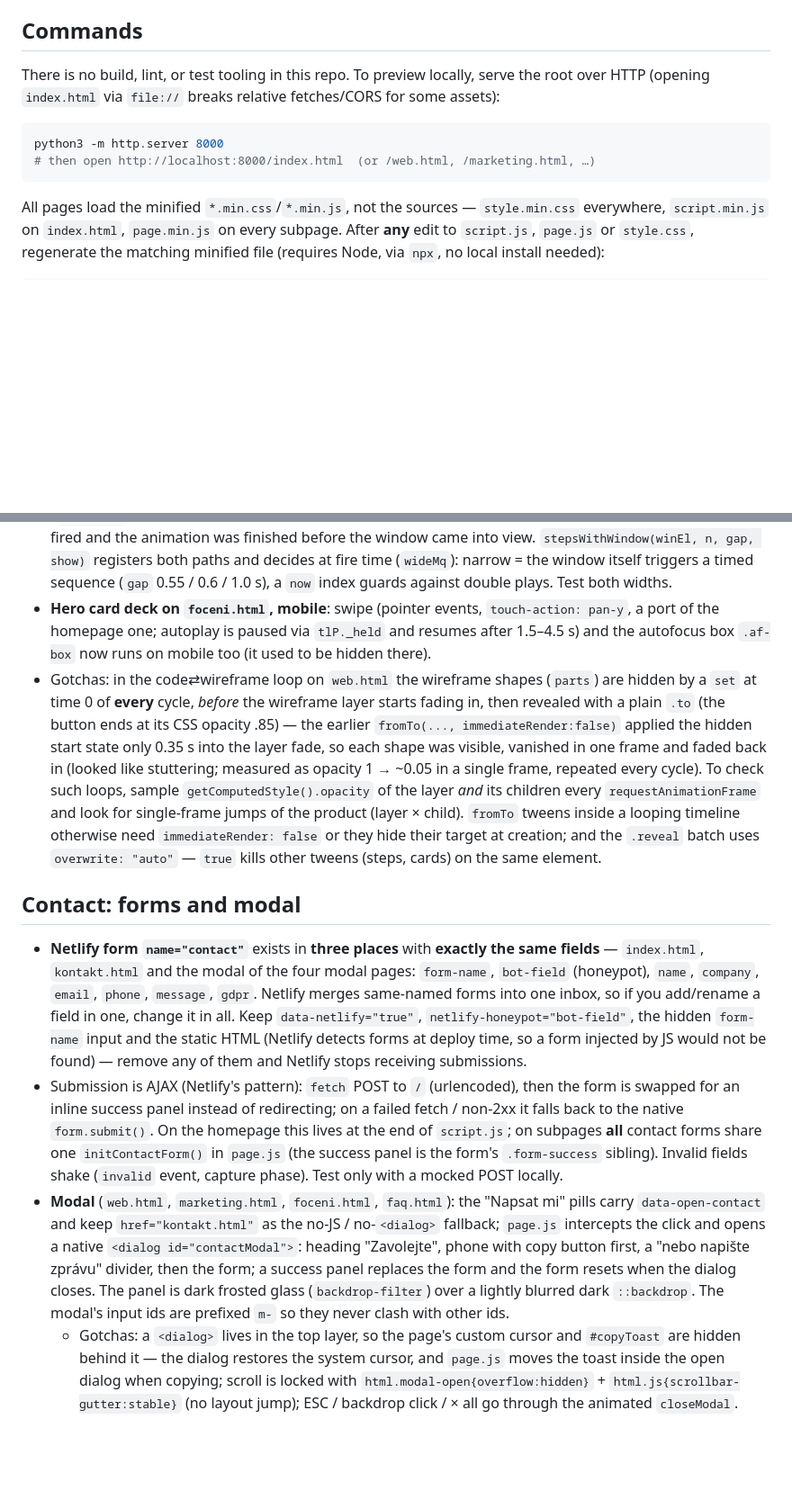
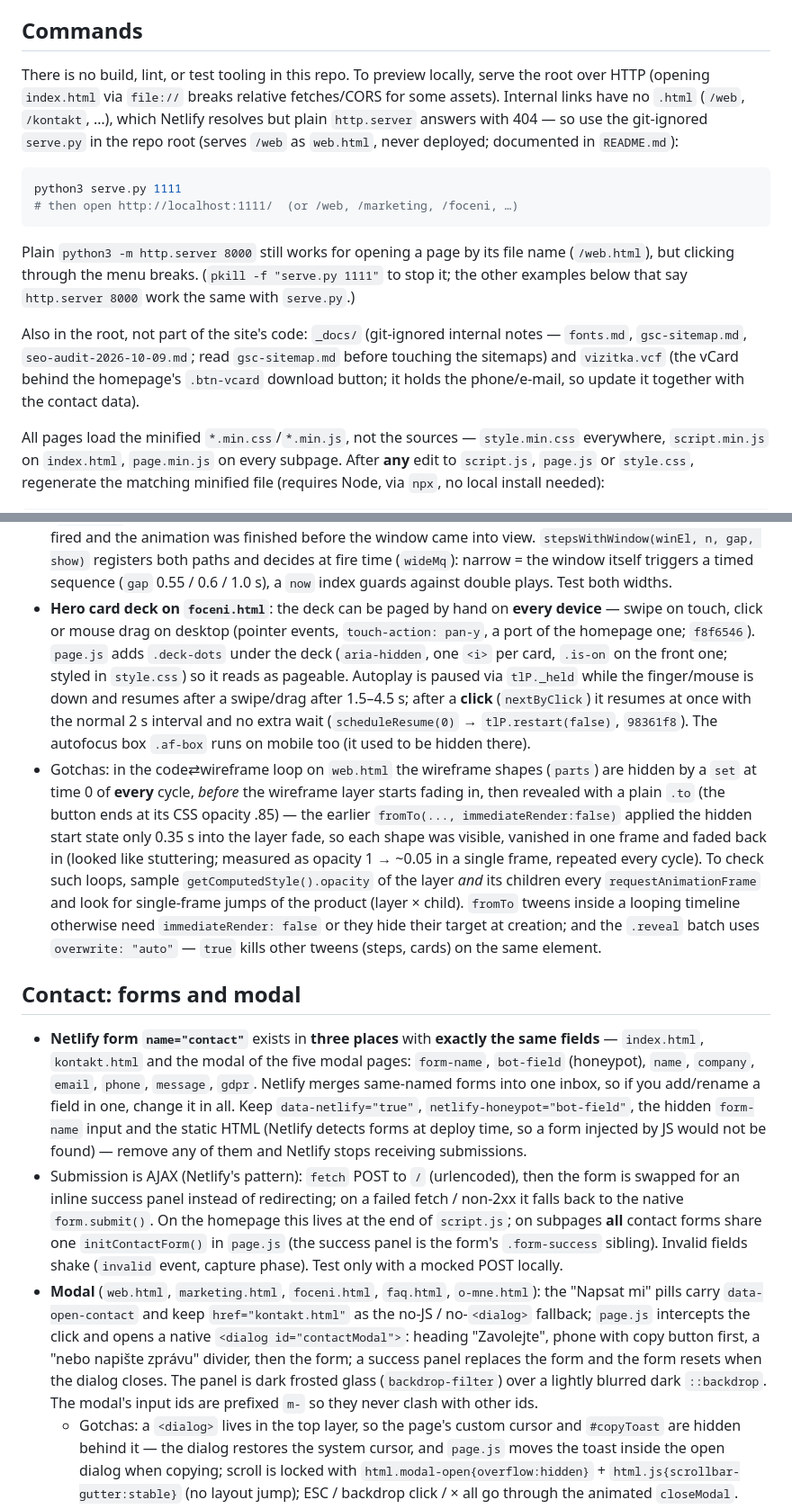
Before and after one commit to kratochvil1993/WEB_JIRIKRATOCHVIL, a Markdown page: CLAUDE.md, 2 parts joined by grey strips. Shown at 90% size. GitHub-like rendering; blank space fills up the shorter version.

````diff
--- a/CLAUDE.md
+++ b/CLAUDE.md
@@ -14,12 +14,16 @@ Never delete with a glob in the workspace (`rm -f *`, `cd dir && rm *`): the saf
 
 ## Commands
 
-There is no build, lint, or test tooling in this repo. To preview locally, serve the root over HTTP (opening `index.html` via `file://` breaks relative fetches/CORS for some assets):
+There is no build, lint, or test tooling in this repo. To preview locally, serve the root over HTTP (opening `index.html` via `file://` breaks relative fetches/CORS for some assets). Internal links have no `.html` (`/web`, `/kontakt`, …), which Netlify resolves but plain `http.server` answers with 404 — so use the git-ignored `serve.py` in the repo root (serves `/web` as `web.html`, never deployed; documented in `README.md`):
 
 ```bash
-python3 -m http.server 8000
-# then open http://localhost:8000/index.html  (or /web.html, /marketing.html, …)
+python3 serve.py 1111
+# then open http://localhost:1111/  (or /web, /marketing, /foceni, …)
 ```
+
+Plain `python3 -m http.server 8000` still works for opening a page by its file name (`/web.html`), but clicking through the menu breaks. (`pkill -f "serve.py 1111"` to stop it; the other examples below that say `http.server 8000` work the same with `serve.py`.)
+
+Also in the root, not part of the site's code: `_docs/` (git-ignored internal notes — `fonts.md`, `gsc-sitemap.md`, `seo-audit-2026-10-09.md`; read `gsc-sitemap.md` before touching the sitemaps) and `vizitka.vcf` (the vCard behind the homepage's `.btn-vcard` download button; it holds the phone/e-mail, so update it together with the contact data).
 
 All pages load the minified `*.min.css`/`*.min.js`, not the sources — `style.min.css` everywhere, `script.min.js` on `index.html`, `page.min.js` on every subpage. After **any** edit to `script.js`, `page.js` or `style.css`, regenerate the matching minified file (requires Node, via `npx`, no local install needed):
 
@@ -122,14 +128,14 @@ All `transform`/`opacity`/`clip-path`, nothing scroll-scrubbed except the hero s
 - The page background (the two blurred blobs `#bg-blob-a/b` + `#bg-gradient`) drifts **on its own, never tied to scroll** — each blob has x and y tweens of different lengths in vw/vh (a loose non-repeating path, ~±13vw/±10vh) plus a slow opacity breath, all tunable in the `drift` object. There is deliberately **no scroll-linked colour change** (unlike the homepage), no section-entry pulse (tried, removed) and no rotation of the blurred layer (costly for the GPU, barely visible). On mobile the blobs don't drift at all (see "Mobile background").
 - Mobile gets the rings, the smoothed h1 scatter and (on `foceni.html`) the swipeable card deck, but no background drift, no hero-graphic retreat and no cursor light.
 - **Windows next to the steps** (git log on `web.html`, campaign checklist on `marketing.html`, viewfinder on `foceni.html`): ≥ 1200 px they are sticky in the right column and advance when scroll reaches each step (`#postup-N`); below 1200 px the window sits *under* the whole step list, so every step trigger had already fired and the animation was finished before the window came into view. `stepsWithWindow(winEl, n, gap, show)` registers both paths and decides at fire time (`wideMq`): narrow = the window itself triggers a timed sequence (`gap` 0.55 / 0.6 / 1.0 s), a `now` index guards against double plays. Test both widths.
-- **Hero card deck on `foceni.html`, mobile**: swipe (pointer events, `touch-action: pan-y`, a port of the homepage one; autoplay is paused via `tlP._held` and resumes after 1.5–4.5 s) and the autofocus box `.af-box` now runs on mobile too (it used to be hidden there).
+- **Hero card deck on `foceni.html`**: the deck can be paged by hand on **every device** — swipe on touch, click or mouse drag on desktop (pointer events, `touch-action: pan-y`, a port of the homepage one; `f8f6546`). `page.js` adds `.deck-dots` under the deck (`aria-hidden`, one `<i>` per card, `.is-on` on the front one; styled in `style.css`) so it reads as pageable. Autoplay is paused via `tlP._held` while the finger/mouse is down and resumes after a swipe/drag after 1.5–4.5 s; after a **click** (`nextByClick`) it resumes at once with the normal 2 s interval and no extra wait (`scheduleResume(0)` → `tlP.restart(false)`, `98361f8`). The autofocus box `.af-box` runs on mobile too (it used to be hidden there).
 - Gotchas: in the code⇄wireframe loop on `web.html` the wireframe shapes (`parts`) are hidden by a `set` at time 0 of **every** cycle, *before* the wireframe layer starts fading in, then revealed with a plain `.to` (the button ends at its CSS opacity .85) — the earlier `fromTo(..., immediateRender:false)` applied the hidden start state only 0.35 s into the layer fade, so each shape was visible, vanished in one frame and faded back in (looked like stuttering; measured as opacity 1 → ~0.05 in a single frame, repeated every cycle). To check such loops, sample `getComputedStyle().opacity` of the layer *and* its children every `requestAnimationFrame` and look for single-frame jumps of the product (layer × child). `fromTo` tweens inside a looping timeline otherwise need `immediateRender: false` or they hide their target at creation; and the `.reveal` batch uses `overwrite: "auto"` — `true` kills other tweens (steps, cards) on the same element.
 
 ## Contact: forms and modal
 
-- **Netlify form `name="contact"`** exists in **three places** with **exactly the same fields** — `index.html`, `kontakt.html` and the modal of the four modal pages: `form-name`, `bot-field` (honeypot), `name`, `company`, `email`, `phone`, `message`, `gdpr`. Netlify merges same-named forms into one inbox, so if you add/rename a field in one, change it in all. Keep `data-netlify="true"`, `netlify-honeypot="bot-field"`, the hidden `form-name` input and the static HTML (Netlify detects forms at deploy time, so a form injected by JS would not be found) — remove any of them and Netlify stops receiving submissions.
+- **Netlify form `name="contact"`** exists in **three places** with **exactly the same fields** — `index.html`, `kontakt.html` and the modal of the five modal pages: `form-name`, `bot-field` (honeypot), `name`, `company`, `email`, `phone`, `message`, `gdpr`. Netlify merges same-named forms into one inbox, so if you add/rename a field in one, change it in all. Keep `data-netlify="true"`, `netlify-honeypot="bot-field"`, the hidden `form-name` input and the static HTML (Netlify detects forms at deploy time, so a form injected by JS would not be found) — remove any of them and Netlify stops receiving submissions.
 - Submission is AJAX (Netlify's pattern): `fetch` POST to `/` (urlencoded), then the form is swapped for an inline success panel instead of redirecting; on a failed fetch / non-2xx it falls back to the native `form.submit()`. On the homepage this lives at the end of `script.js`; on subpages **all** contact forms share one `initContactForm()` in `page.js` (the success panel is the form's `.form-success` sibling). Invalid fields shake (`invalid` event, capture phase). Test only with a mocked POST locally.
-- **Modal** (`web.html`, `marketing.html`, `foceni.html`, `faq.html`): the "Napsat mi" pills carry `data-open-contact` and keep `href="kontakt.html"` as the no-JS / no-`<dialog>` fallback; `page.js` intercepts the click and opens a native `<dialog id="contactModal">`: heading "Zavolejte", phone with copy button first, a "nebo napište zprávu" divider, then the form; a success panel replaces the form and the form resets when the dialog closes. The panel is dark frosted glass (`backdrop-filter`) over a lightly blurred dark `::backdrop`. The modal's input ids are prefixed `m-` so they never clash with other ids.
+- **Modal** (`web.html`, `marketing.html`, `foceni.html`, `faq.html`, `o-mne.html`): the "Napsat mi" pills carry `data-open-contact` and keep `href="kontakt.html"` as the no-JS / no-`<dialog>` fallback; `page.js` intercepts the click and opens a native `<dialog id="contactModal">`: heading "Zavolejte", phone with copy button first, a "nebo napište zprávu" divider, then the form; a success panel replaces the form and the form resets when the dialog closes. The panel is dark frosted glass (`backdrop-filter`) over a lightly blurred dark `::backdrop`. The modal's input ids are prefixed `m-` so they never clash with other ids.
   - Gotchas: a `<dialog>` lives in the top layer, so the page's custom cursor and `#copyToast` are hidden behind it — the dialog restores the system cursor, and `page.js` moves the toast inside the open dialog when copying; scroll is locked with `html.modal-open{overflow:hidden}` + `html.js{scrollbar-gutter:stable}` (no layout jump); ESC / backdrop click / × all go through the animated `closeModal`.
 - **Copy buttons**: `.copy-btn[data-copy]` next to the phone/e-mail (the `tel:`/`mailto:` links stay — they are the primary action); a `#copyToast` live-region element is created by JS. Clipboard API with an `execCommand` fallback.
 
````
Also changed, not shown: other parts of CLAUDE.md (+6 -4 lines).
